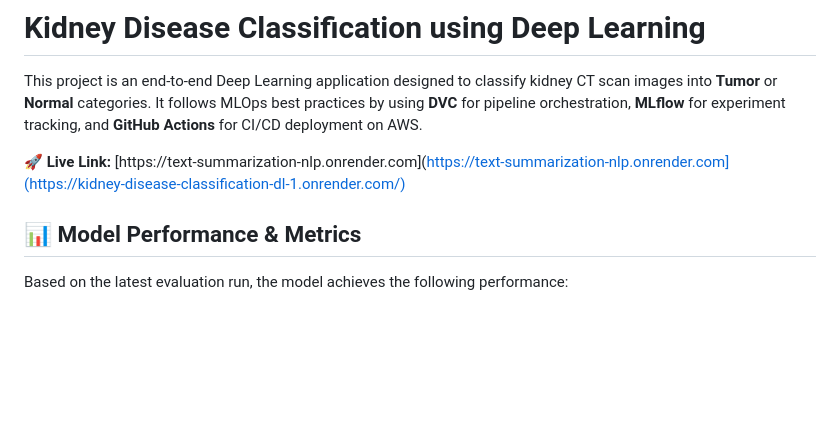
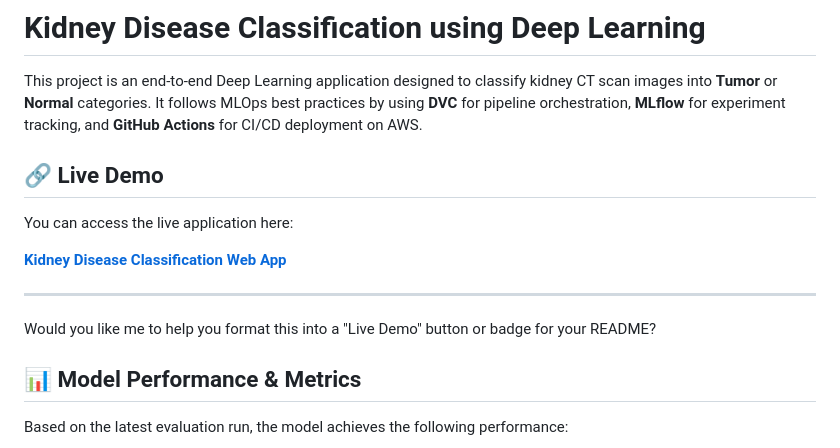
Before and after one commit to sneharkive/Kidney-Disease-Classification-DL, a Markdown page: README.md, the part around the change. Drawn GitHub-style; blank space fills up the shorter version.

Commit message:
Revise live demo section in README
Updated live link section and added a prompt for formatting assistance.

```diff
--- a/README.md
+++ b/README.md
@@ -2,8 +2,15 @@
 
 This project is an end-to-end Deep Learning application designed to classify kidney CT scan images into **Tumor** or **Normal** categories. It follows MLOps best practices by using **DVC** for pipeline orchestration, **MLflow** for experiment tracking, and **GitHub Actions** for CI/CD deployment on AWS.
 
-**🚀 Live Link:** [https://text-summarization-nlp.onrender.com](https://text-summarization-nlp.onrender.com](https://kidney-disease-classification-dl-1.onrender.com/)
+## 🔗 Live Demo
 
+You can access the live application here:
+
+**[Kidney Disease Classification Web App](https://kidney-disease-classification-dl-1.onrender.com/)**
+
+---
+
+Would you like me to help you format this into a "Live Demo" button or badge for your README?
 
 ## 📊 Model Performance & Metrics
 
```
